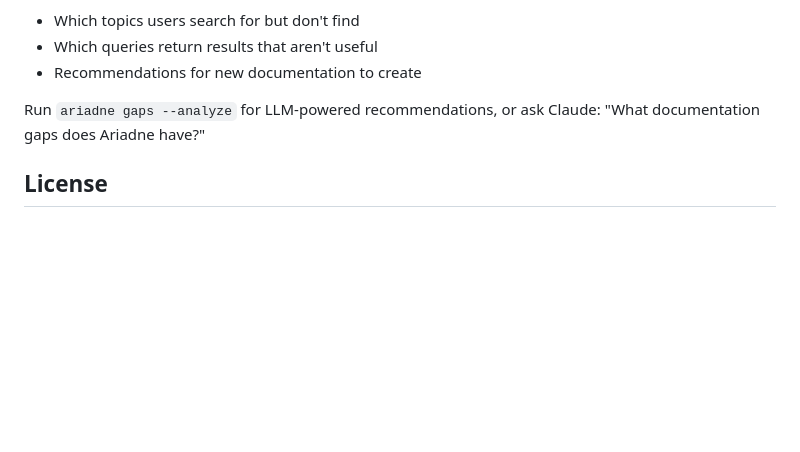
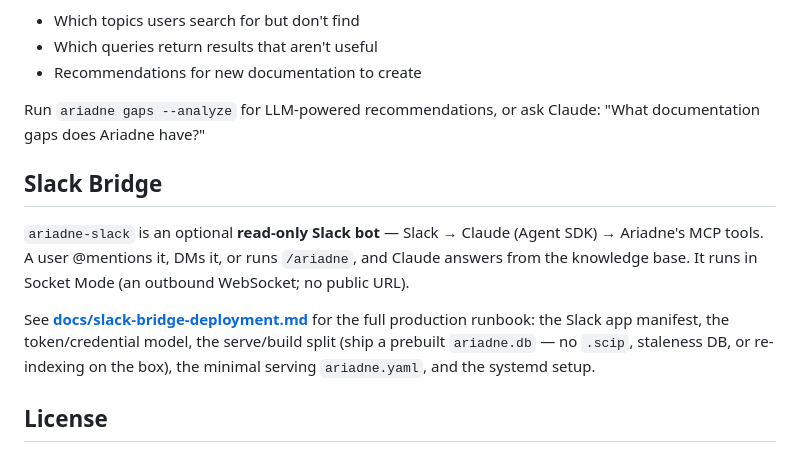
Before and after one commit to AvivAvital2/Ariadne, a Markdown page: README.md, the part around the change. Drawn GitHub-style; blank space fills up the shorter version.

```diff
--- a/README.md
+++ b/README.md
@@ -1050,6 +1050,12 @@ The gap analysis identifies patterns in miss feedback:
 
 Run `ariadne gaps --analyze` for LLM-powered recommendations, or ask Claude: "What documentation gaps does Ariadne have?"
 
+## Slack Bridge
+
+`ariadne-slack` is an optional **read-only Slack bot** — Slack → Claude (Agent SDK) → Ariadne's MCP tools. A user @mentions it, DMs it, or runs `/ariadne`, and Claude answers from the knowledge base. It runs in Socket Mode (an outbound WebSocket; no public URL).
+
+See **[docs/slack-bridge-deployment.md](docs/slack-bridge-deployment.md)** for the full production runbook: the Slack app manifest, the token/credential model, the serve/build split (ship a prebuilt `ariadne.db` — no `.scip`, staleness DB, or re-indexing on the box), the minimal serving `ariadne.yaml`, and the systemd setup.
+
 ## License
 
 [PolyForm Noncommercial 1.0.0](LICENSE) — free for any noncommercial purpose. Commercial use requires a separate written license from the copyright holder; contact ubthor@gmail.com.
```
Also changed, not shown: docs/slack-bridge-deployment.md (added, +157 -0 lines).
